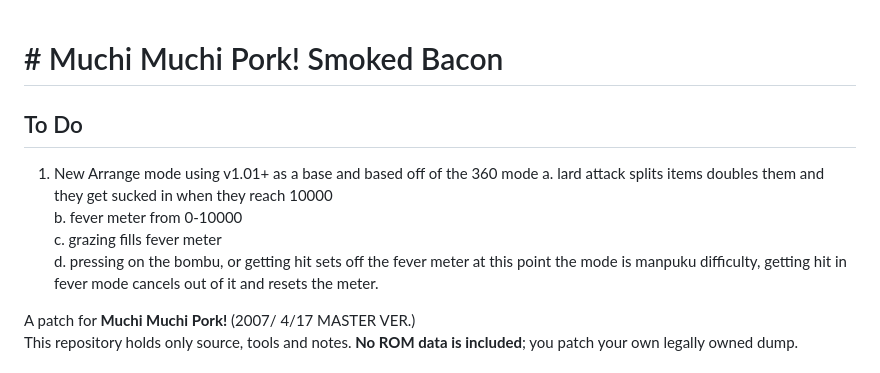
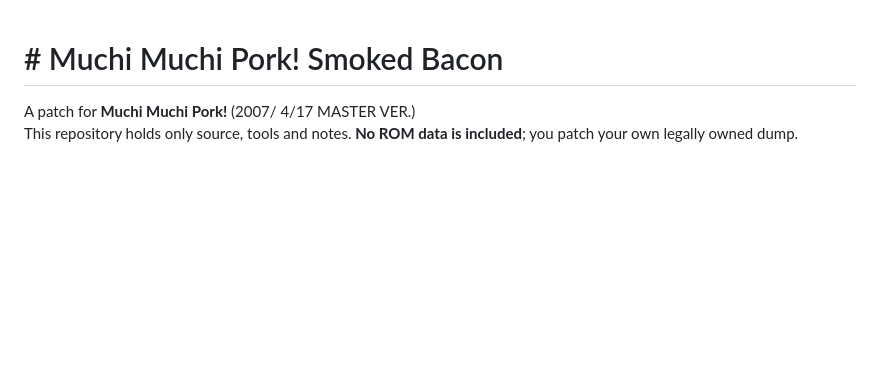
Before and after one commit to IAmTheChuckster/Muchi_Muchi_Pork_Iberico_Secreto, a Markdown page: README.md, the part around the change. Drawn GitHub-style; blank space fills up the shorter version.

```diff
--- a/README.md
+++ b/README.md
@@ -1,10 +1,4 @@
 # # Muchi Muchi Pork! Smoked Bacon
-## To Do
-1. New Arrange mode using v1.01+ as a base and based off of the 360 mode
-   a. lard attack splits items doubles them and they get sucked in when they reach 10000<br>
-   b. fever meter from 0-10000<br>
-   c. grazing fills fever meter<br>
-   d. pressing on the bombu, or getting hit sets off the fever meter at this point the mode is manpuku difficulty, getting hit in fever mode cancels out of it and resets the meter.<br>
 
 A patch for **Muchi Muchi Pork!** (2007/ 4/17 MASTER VER.)<br>
 This repository holds only source, tools and notes. **No ROM data is included**; you patch your own legally owned dump.
```
